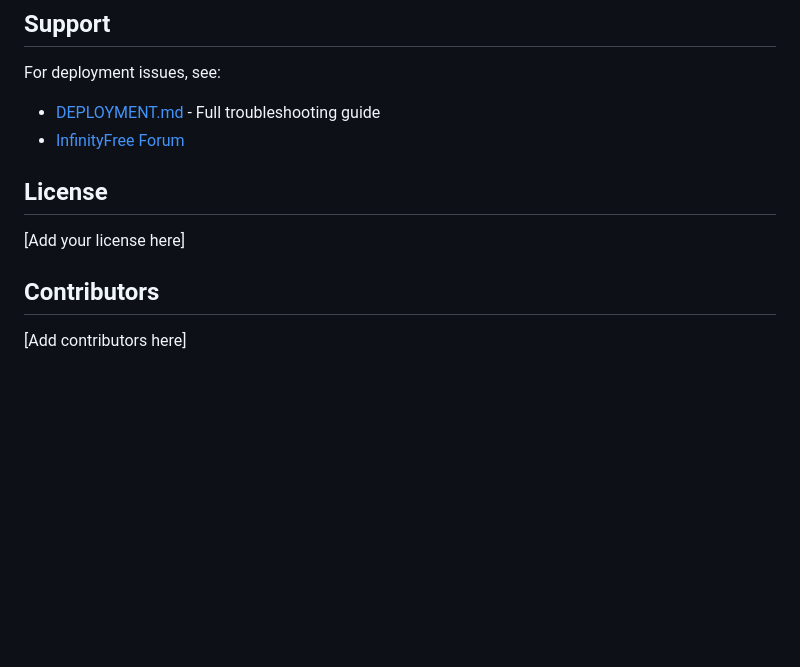
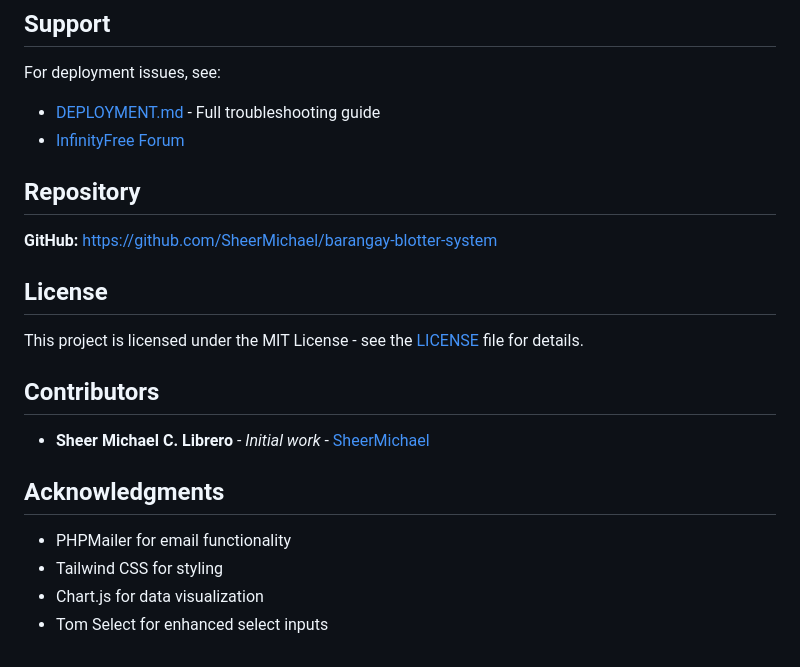
Before and after one commit to SheerMichael/barangay-blotter-system, a Markdown page: README.md, the part around the change. Drawn GitHub-style; blank space fills up the shorter version.

Commit message:
Update README with repository link and contributors

```diff
--- a/README.md
+++ b/README.md
@@ -184,10 +184,21 @@ For deployment issues, see:
 - [DEPLOYMENT.md](DEPLOYMENT.md) - Full troubleshooting guide
 - [InfinityFree Forum](https://forum.infinityfree.net)
 
+## Repository
+
+**GitHub:** [https://github.com/SheerMichael/barangay-blotter-system](https://github.com/SheerMichael/barangay-blotter-system)
+
 ## License
 
-[Add your license here]
+This project is licensed under the MIT License - see the [LICENSE](LICENSE) file for details.
 
 ## Contributors
 
-[Add contributors here]
+- **Sheer Michael C. Librero** - *Initial work* - [SheerMichael](https://github.com/SheerMichael)
+
+## Acknowledgments
+
+- PHPMailer for email functionality
+- Tailwind CSS for styling
+- Chart.js for data visualization
+- Tom Select for enhanced select inputs
```
